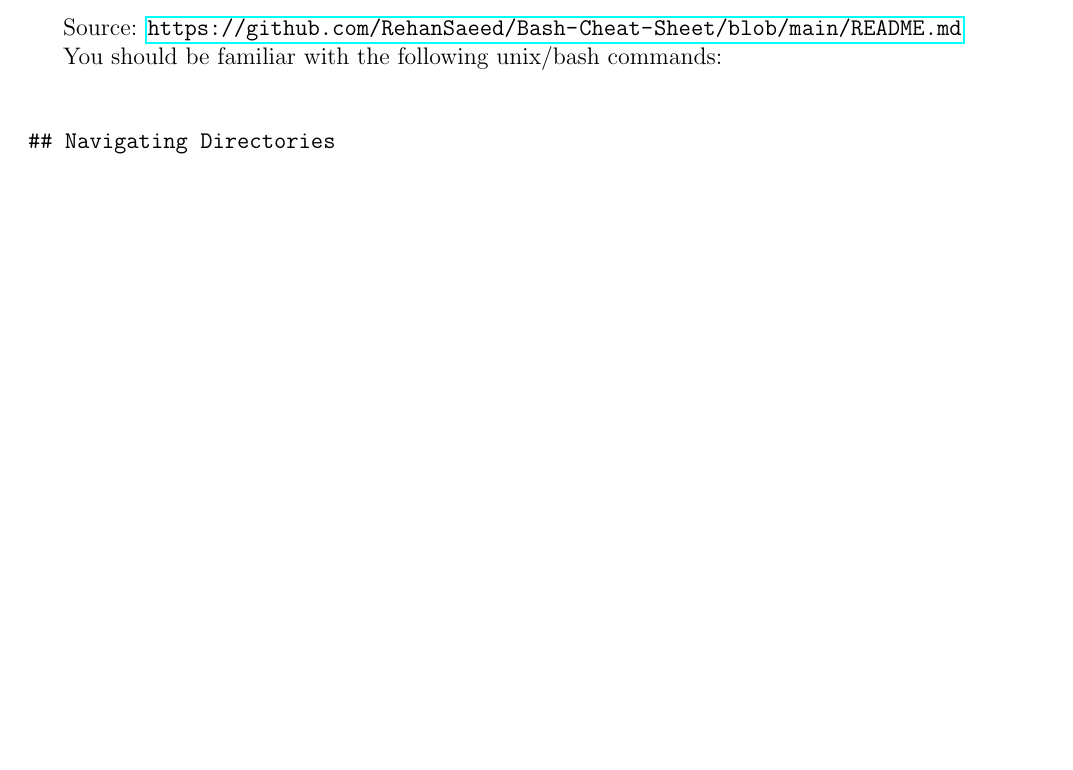
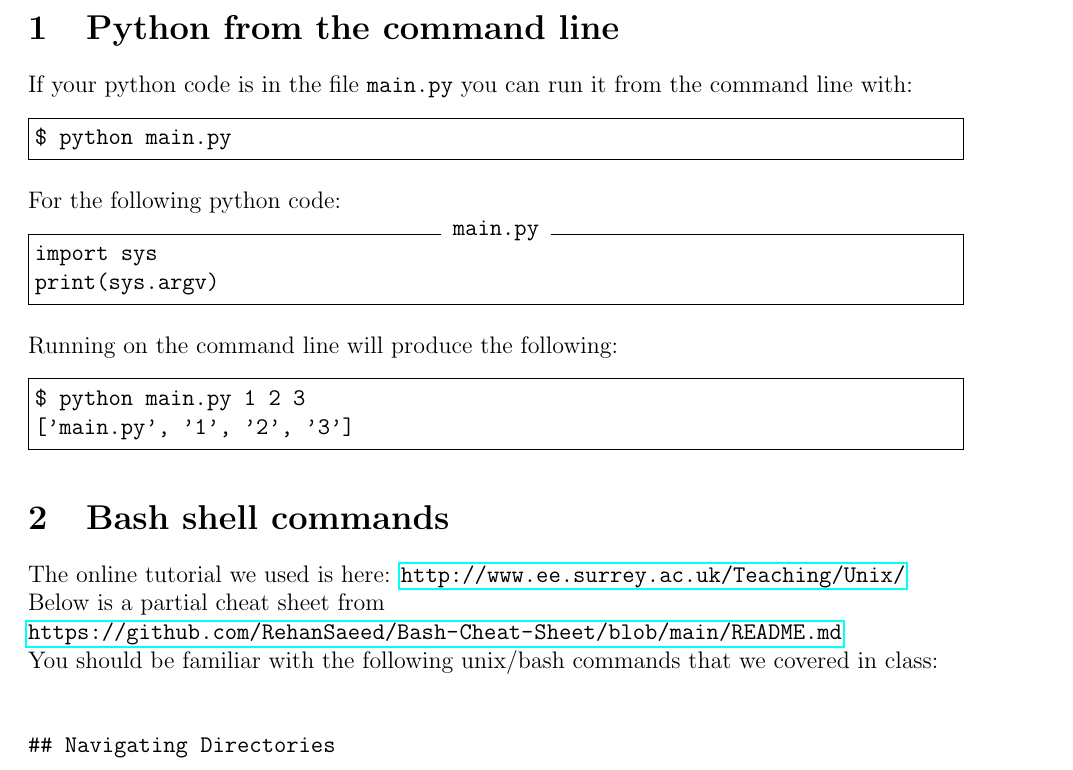
Before and after one commit to geofmatthews/csci111, a LaTeX document (lectures/010unix/unix.tex): part of page 1 of 3, cut at the place of the change, the shorter picture padded with empty space. Compiled offline with pdfLaTeX.

Commit message:
unix notes

```diff
--- a/lectures/010unix/unix.tex
+++ b/lectures/010unix/unix.tex
@@ -1,3 +1,4 @@
 \documentclass[12pt]{article}
 \usepackage[margin=1in]{geometry}
+\usepackage{fancyvrb}
 \usepackage{hyperref}
@@ -4,9 +6,35 @@
 \begin{document}
+\section{Python from the command line}
 
-Source:
+If your python code is in the file {\tt main.py} you can run it from the
+command line with:
+\begin{Verbatim}[frame=single]
+$ python main.py
+\end{Verbatim}
+
+For the following python code:
+\begin{Verbatim}[frame=single,label=main.py]
+import sys
+print(sys.argv)
+\end{Verbatim}
+Running on the command line will produce the following:
+\begin{Verbatim}[frame=single]
+$ python main.py 1 2 3
+['main.py', '1', '2', '3']
+\end{Verbatim}
+
+
+
+\section{Bash shell commands}
+
+The online tutorial we used is here:
+\url{http://www.ee.surrey.ac.uk/Teaching/Unix/}
+
+Below is a partial cheat sheet from
+
 \url{https://github.com/RehanSaeed/Bash-Cheat-Sheet/blob/main/README.md}
 
-You should be familiar with the following unix/bash commands:
+You should be familiar with the following unix/bash commands that we covered in class:
 
 \begin{verbatim}
 
```
Also changed, not shown: lectures/010unix/unix.pdf, lectures/010unix/unix.tex (1 more changed lines), 4 other files.
